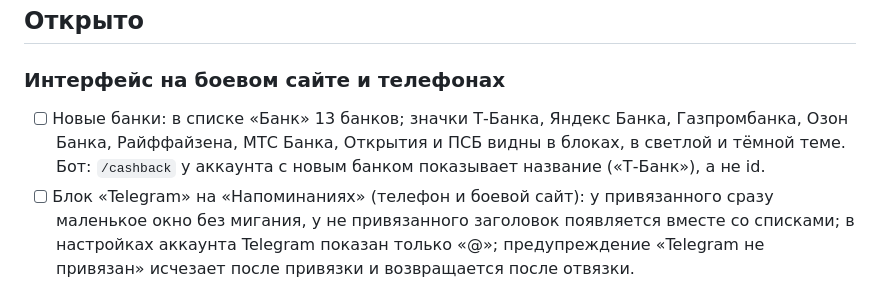
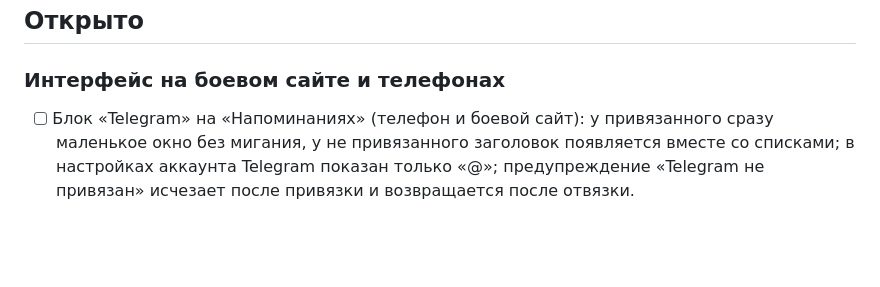
Before and after one commit to Anelmeriagit/PersonalHelper, a Markdown page: notes/CHECKLIST.md, the part around the change. Rendered like a GitHub page; blank space fills up the shorter version.

Commit message:
checklist-part-1

```diff
--- a/notes/CHECKLIST.md
+++ b/notes/CHECKLIST.md
@@ -7,7 +7,6 @@
 ## Открыто
 
 ### Интерфейс на боевом сайте и телефонах
-- [ ] Новые банки: в списке «Банк» 13 банков; значки Т-Банка, Яндекс Банка, Газпромбанка, Озон Банка, Райффайзена, МТС Банка, Открытия и ПСБ видны в блоках, в светлой и тёмной теме. Бот: `/cashback` у аккаунта с новым банком показывает название («Т-Банк»), а не id.
 - [ ] Блок «Telegram» на «Напоминаниях» (телефон и боевой сайт): у привязанного сразу маленькое окно без мигания, у не привязанного заголовок появляется вместе со списками; в настройках аккаунта Telegram показан только «@»; предупреждение «Telegram не привязан» исчезает после привязки и возвращается после отвязки.
 - [ ] «Настройки аккаунта» на боевом сайте: окно открывается без «Нет связи с сервером»; «Часовой пояс» сохраняется («Сохранено ✓»), подзаголовки «Напоминаний» и «Агента» показывают пояс; при смене на Берлин строка агента «10:00» становится 09:00, «через … мин» прежнее; если пояс устройства отличается от пояса аккаунта, под шапкой подсказка («Сменить» меняет пояс, «Оставить» убирает её и после перезагрузки она не возвращается); пояс вне Европы (`Asia/Kolkata`) принимается; у гостя после смены пояса устройства строки агента пересчитаны.
 - [ ] Телефон 360 px и ПК, обе темы, без горизонтальной прокрутки: шапка с подписью «Your Personal Helper»; «Аккаунт» в нижней панели открывает меню над ней; «Личные» и «Общие» на одной высоте на ПК; смена раздела плавная; форма «Время» (17 кнопок, прошедшие часы серые, столбец часов прокручивается пальцем); «По числам месяца» (сетка 1…31, выбранные числа заметны, правка не сбрасывает числа) и четыре кнопки частоты; форма напоминания: «Добавить» нажимается при открытой клавиатуре, нижняя навигация её не закрывает. Старые напоминания (`day`, `evening`) показаны как «после 14:00» и «после 18:00».
```
Also changed, not shown: PROJECT_NOTES.md (+1 -1 lines), notes/VERIFIED.md (+1 -0 lines).
